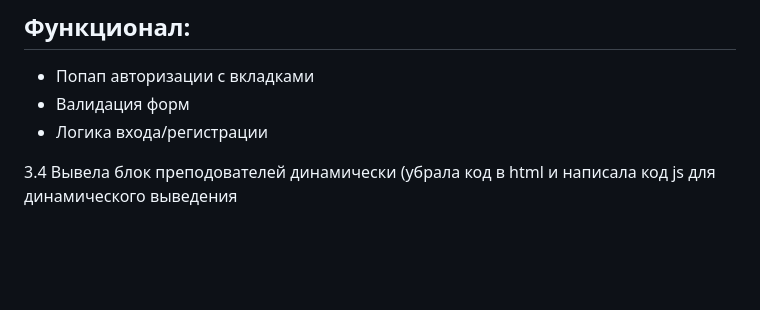
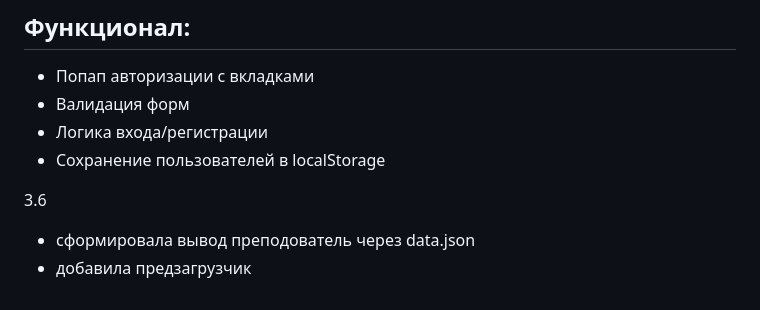
Before and after one commit to lizalozkina0908/project, a Markdown page: scripts/README.md, the part around the change. Drawn GitHub-style; blank space fills up the shorter version.

```diff
--- a/scripts/README.md
+++ b/scripts/README.md
@@ -71,6 +71,8 @@ https://excalidraw.com/#json=aGPv4NAH1ysWbvXYBt4oC,mIZG4u9qLHVQUN3IgvxLXw ( сс
 - Попап авторизации с вкладками
 - Валидация форм
 - Логика входа/регистрации
+- Сохранение пользователей в localStorage
 
-3.4
-Вывела блок преподователей динамически (убрала код в html и написала код js для динамического выведения
+3.6
+- сформировала вывод преподователь через data.json
+- добавила предзагрузчик
```
